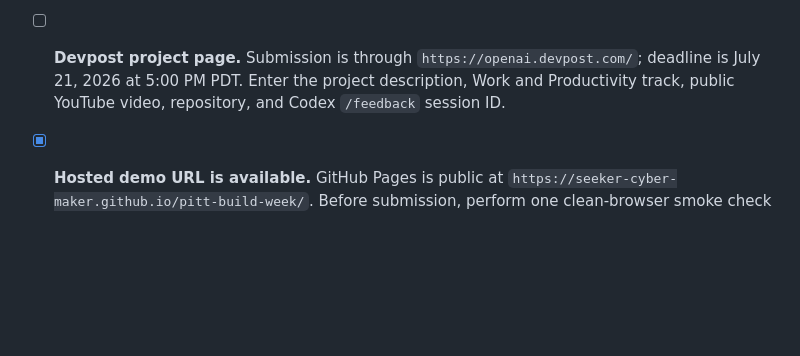
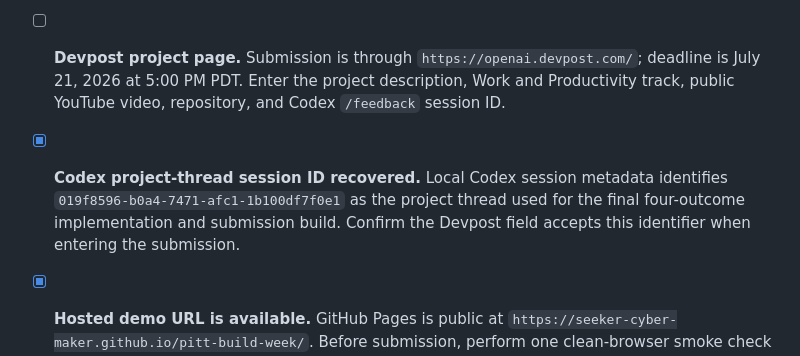
Before and after one commit to seeker-cyber-maker/pitt-build-week, a Markdown page: SUBMISSION/CHECKLIST.md, the part around the change. Drawn GitHub-style; blank space fills up the shorter version.

Commit message:
Record Codex project session identifier

```diff
--- a/SUBMISSION/CHECKLIST.md
+++ b/SUBMISSION/CHECKLIST.md
@@ -68,6 +68,9 @@
 - [ ] **Devpost project page.**
   Submission is through `https://openai.devpost.com/`; deadline is July 21, 2026 at 5:00 PM PDT. Enter the project description, Work and Productivity track, public YouTube video, repository, and Codex `/feedback` session ID.
 
+- [x] **Codex project-thread session ID recovered.**
+  Local Codex session metadata identifies `019f8596-b0a4-7471-afc1-1b100df7f0e1` as the project thread used for the final four-outcome implementation and submission build. Confirm the Devpost field accepts this identifier when entering the submission.
+
 - [x] **Hosted demo URL is available.**
   GitHub Pages is public at `https://seeker-cyber-maker.github.io/pitt-build-week/`. Before submission, perform one clean-browser smoke check against the current release.
 
```
Also changed, not shown: SUBMISSION/DEVPOST_SUBMISSION.md (+6 -0 lines).
